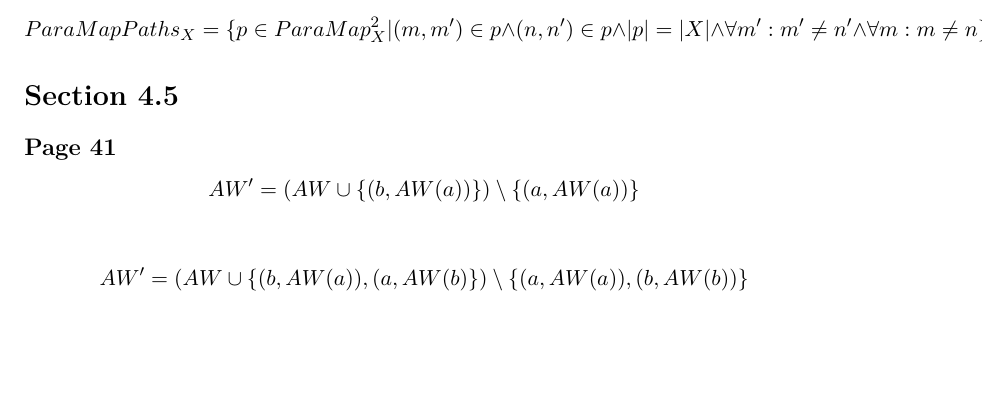
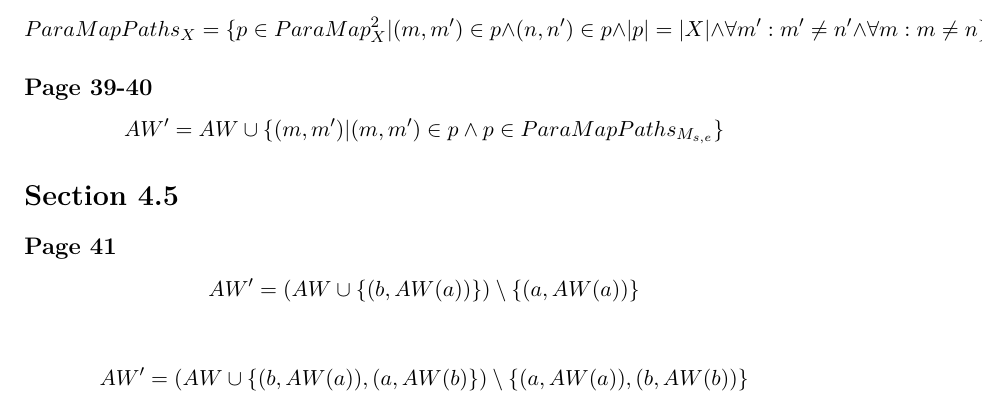
Before and after one commit to mathiascj/P7, a LaTeX thesis (Retteark/master.tex, which reads Retteark/sections/chapter4.tex): part of page 4 of 4, cut so that both start at the same text, the shorter picture padded with empty space. Compiled offline with pdfLaTeX.

Commit message:
retteark AW' i para

```diff
--- a/Retteark/sections/chapter4.tex
+++ b/Retteark/sections/chapter4.tex
@@ -83,6 +83,10 @@ We first define the set of all free modules, $FM$. We say that the set of all fr
 
 \[ParaMapPaths_{X} = \{p \in ParaMap_{X}^2 | (m,m') \in p \land (n,n') \in p \land |p| = |X| \land  \forall m': m' \neq n' \land  \forall m: m \neq n \}\]
 
+\subsection*{Page 39-40}
+
+\[AW' = AW \cup \{(m, m') | (m, m') \in p \land p \in ParaMapPaths_{M_{s,e}}\}\]
+
 \section*{Section 4.5}
 \subsection*{Page 41}
 \[AW' = (AW \cup \{(b, AW(a))\}) \setminus \{(a, AW(a))\}\]
```
